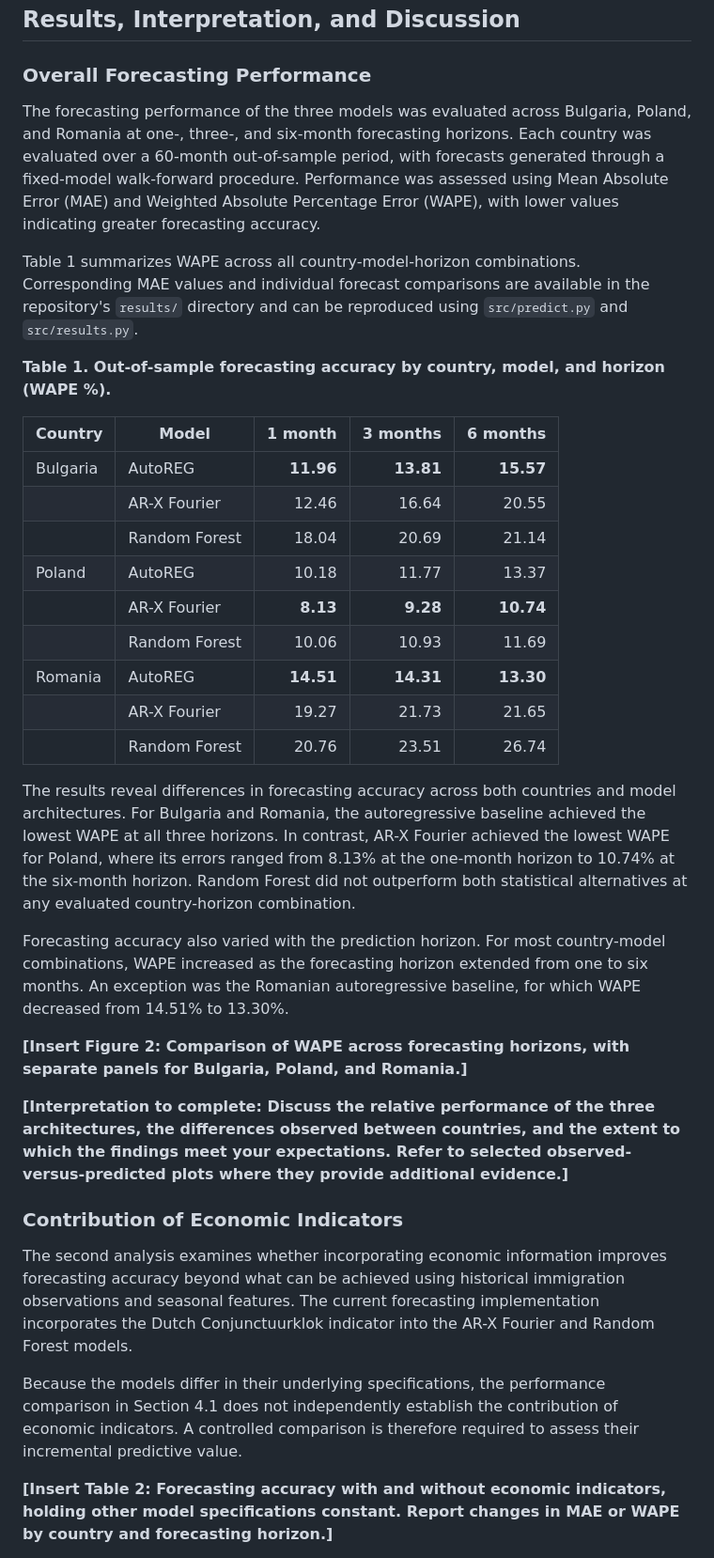
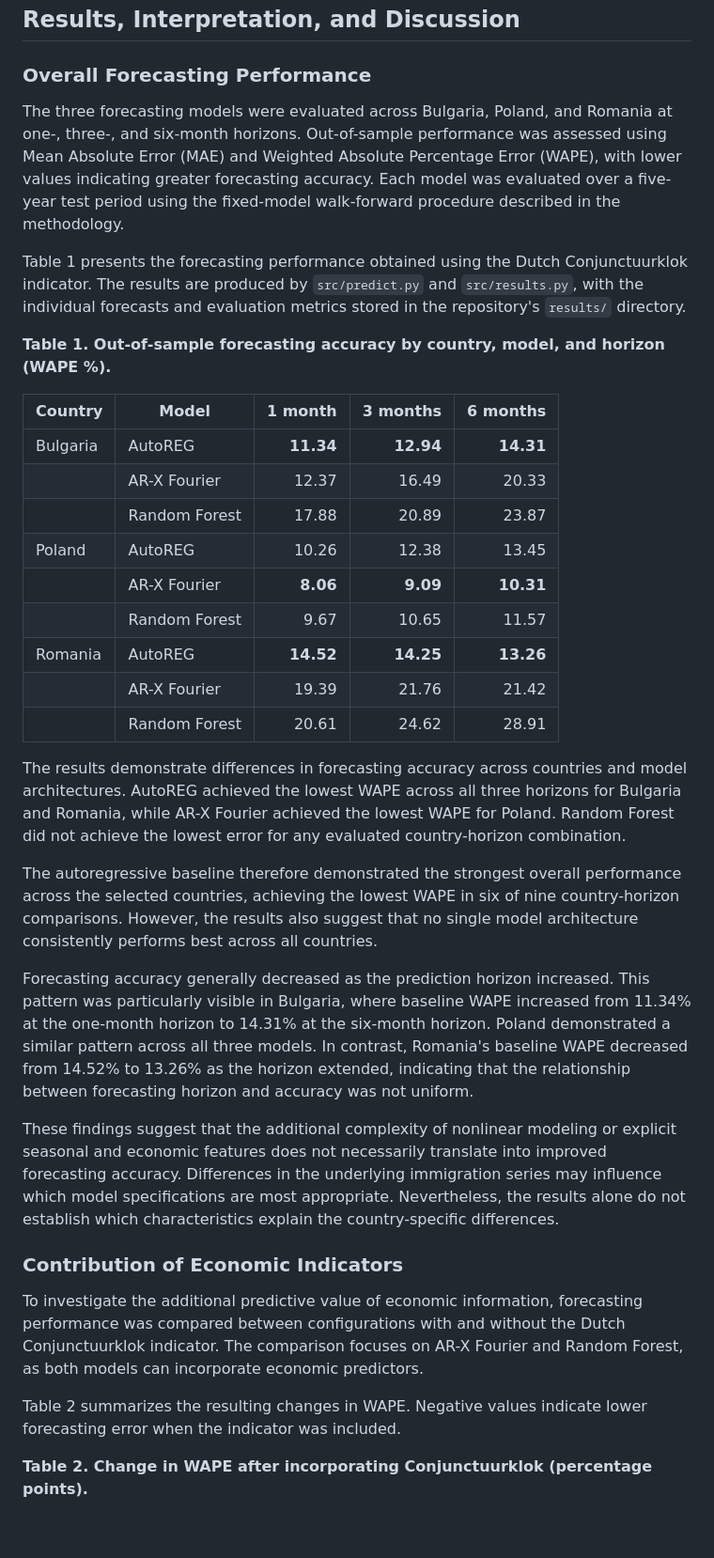
Before and after one commit to ben-mikus/nl-immigration-thesis, a Markdown page: reports/Technical Report.md, the part around one of its changes. Shown at 94% size. GitHub-like rendering; blank space fills up the shorter version.

```diff
--- a/reports/Technical Report.md
+++ b/reports/Technical Report.md
@@ -92,37 +92,37 @@ Metrics and observed-versus-predicted visualizations are generated through `src/
 
 ### Overall Forecasting Performance
 
-The forecasting performance of the three models was evaluated across Bulgaria, Poland, and Romania at one-, three-, and six-month forecasting horizons. Each country was evaluated over a 60-month out-of-sample period, with forecasts generated through a fixed-model walk-forward procedure. Performance was assessed using Mean Absolute Error (MAE) and Weighted Absolute Percentage Error (WAPE), with lower values indicating greater forecasting accuracy.
+The three forecasting models were evaluated across Bulgaria, Poland, and Romania at one-, three-, and six-month horizons. Out-of-sample performance was assessed using Mean Absolute Error (MAE) and Weighted Absolute Percentage Error (WAPE), with lower values indicating greater forecasting accuracy. Each model was evaluated over a five-year test period using the fixed-model walk-forward procedure described in the methodology.
 
-Table 1 summarizes WAPE across all country-model-horizon combinations. Corresponding MAE values and individual forecast comparisons are available in the repository's `results/` directory and can be reproduced using `src/predict.py` and `src/results.py`.
+Table 1 presents the forecasting performance obtained using the Dutch Conjunctuurklok indicator. The results are produced by `src/predict.py` and `src/results.py`, with the individual forecasts and evaluation metrics stored in the repository's `results/` directory.
 
 **Table 1. Out-of-sample forecasting accuracy by country, model, and horizon (WAPE %).**
 
 | Country | Model | 1 month | 3 months | 6 months |
 |---|---|---:|---:|---:|
-| Bulgaria | AutoREG | **11.96** | **13.81** | **15.57** |
-| | AR-X Fourier | 12.46 | 16.64 | 20.55 |
-| | Random Forest | 18.04 | 20.69 | 21.14 |
-| Poland | AutoREG | 10.18 | 11.77 | 13.37 |
-| | AR-X Fourier | **8.13** | **9.28** | **10.74** |
-| | Random Forest | 10.06 | 10.93 | 11.69 |
-| Romania | AutoREG | **14.51** | **14.31** | **13.30** |
-| | AR-X Fourier | 19.27 | 21.73 | 21.65 |
-| | Random Forest | 20.76 | 23.51 | 26.74 |
+| Bulgaria | AutoREG | **11.34** | **12.94** | **14.31** |
+| | AR-X Fourier | 12.37 | 16.49 | 20.33 |
+| | Random Forest | 17.88 | 20.89 | 23.87 |
+| Poland | AutoREG | 10.26 | 12.38 | 13.45 |
+| | AR-X Fourier | **8.06** | **9.09** | **10.31** |
+| | Random Forest | 9.67 | 10.65 | 11.57 |
+| Romania | AutoREG | **14.52** | **14.25** | **13.26** |
+| | AR-X Fourier | 19.39 | 21.76 | 21.42 |
+| | Random Forest | 20.61 | 24.62 | 28.91 |
 
-The results reveal differences in forecasting accuracy across both countries and model architectures. For Bulgaria and Romania, the autoregressive baseline achieved the lowest WAPE at all three horizons. In contrast, AR-X Fourier achieved the lowest WAPE for Poland, where its errors ranged from 8.13% at the one-month horizon to 10.74% at the six-month horizon. Random Forest did not outperform both statistical alternatives at any evaluated country-horizon combination.
+The results demonstrate differences in forecasting accuracy across countries and model architectures. AutoREG achieved the lowest WAPE across all three horizons for Bulgaria and Romania, while AR-X Fourier achieved the lowest WAPE for Poland. Random Forest did not achieve the lowest error for any evaluated country-horizon combination.
 
-Forecasting accuracy also varied with the prediction horizon. For most country-model combinations, WAPE increased as the forecasting horizon extended from one to six months. An exception was the Romanian autoregressive baseline, for which WAPE decreased from 14.51% to 13.30%.
+The autoregressive baseline therefore demonstrated the strongest overall performance across the selected countries, achieving the lowest WAPE in six of nine country-horizon comparisons. However, the results also suggest that no single model architecture consistently performs best across all countries.
 
-**[Insert Figure 2: Comparison of WAPE across forecasting horizons, with separate panels for Bulgaria, Poland, and Romania.]**
+Forecasting accuracy generally decreased as the prediction horizon increased. This pattern was particularly visible in Bulgaria, where baseline WAPE increased from 11.34% at the one-month horizon to 14.31% at the six-month horizon. Poland demonstrated a similar pattern across all three models. In contrast, Romania's baseline WAPE decreased from 14.52% to 13.26% as the horizon extended, indicating that the relationship between forecasting horizon and accuracy was not uniform.
 
-**[Interpretation to complete: Discuss the relative performance of the three architectures, the differences observed between countries, and the extent to which the findings meet your expectations. Refer to selected observed-versus-predicted plots where they provide additional evidence.]**
+These findings suggest that the additional complexity of nonlinear modeling or explicit seasonal and economic features does not necessarily translate into improved forecasting accuracy. Differences in the underlying immigration series may influence which model specifications are most appropriate. Nevertheless, the results alone do not establish which characteristics explain the country-specific differences.
 
 ### Contribution of Economic Indicators
 
-The second analysis examines whether incorporating economic information improves forecasting accuracy beyond what can be achieved using historical immigration observations and seasonal features. The current forecasting implementation incorporates the Dutch Conjunctuurklok indicator into the AR-X Fourier and Random Forest models.
+To investigate the additional predictive value of economic information, forecasting performance was compared between configurations with and without the Dutch Conjunctuurklok indicator. The comparison focuses on AR-X Fourier and Random Forest, as both models can incorporate economic predictors.
 
-Because the models differ in their underlying specifications, the performance comparison in Section 4.1 does not independently establish the contribution of economic indicators. A controlled comparison is therefore required to assess their incremental predictive value.
+Table 2 summarizes the resulting changes in WAPE. Negative values indicate lower forecasting error when the indicator was included.
 
-**[Insert Table 2: Forecasting accuracy with and without economic indicators, holding other model specifications constant. Report changes in MAE or WAPE by country and forecasting horizon.]**
+**Table 2. Change in WAPE after incorporating Conjunctuurklok (percentage points).**
 
```
Also changed, not shown: other parts of reports/Technical Report.md (+57 -18 lines), reports/image.png (added), 5 other files.
